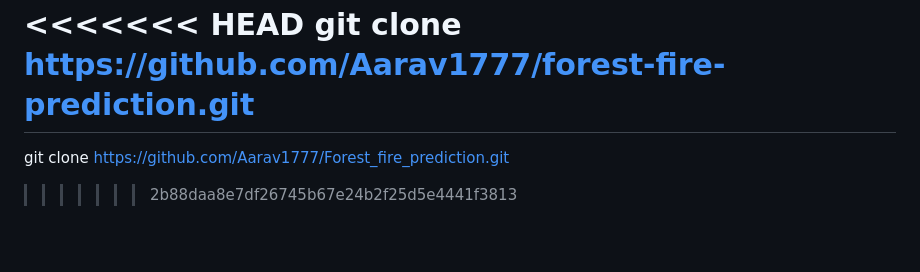
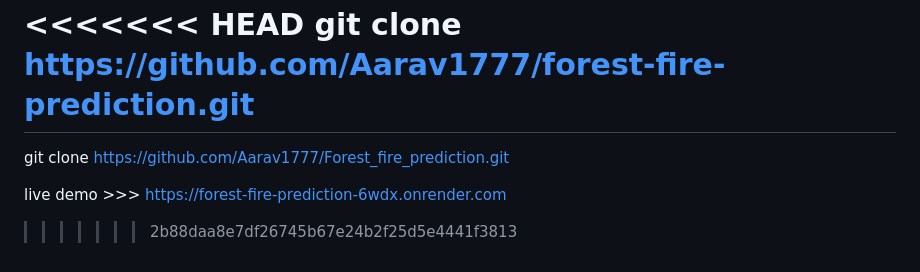
Before and after one commit to Aarav1777/Forest_fire_prediction, a Markdown page: README.md, the part around the change. Rendered like a GitHub page; blank space fills up the shorter version.

Commit message:
Fix repository name and add live demo link
Corrected repository name and added live demo link.

```diff
--- a/README.md
+++ b/README.md
@@ -78,4 +78,7 @@ The dataset contains environmental measurements such as:
    git clone https://github.com/Aarav1777/forest-fire-prediction.git
 =======
    git clone https://github.com/Aarav1777/Forest_fire_prediction.git
+
+   live demo >>> https://forest-fire-prediction-6wdx.onrender.com
+
 >>>>>>> 2b88daa8e7df26745b67e24b2f25d5e4441f3813
```
